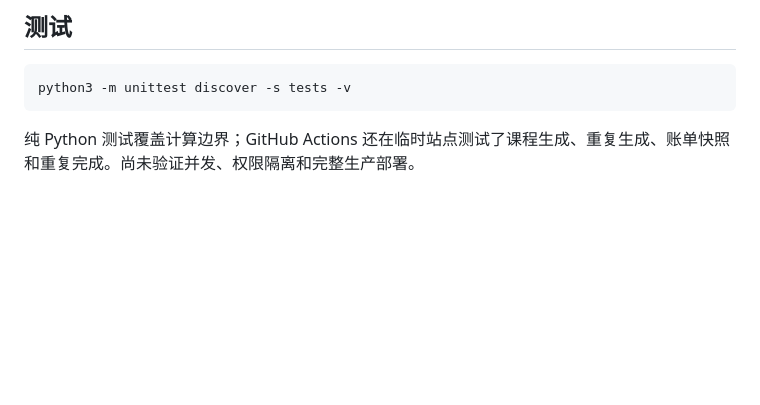
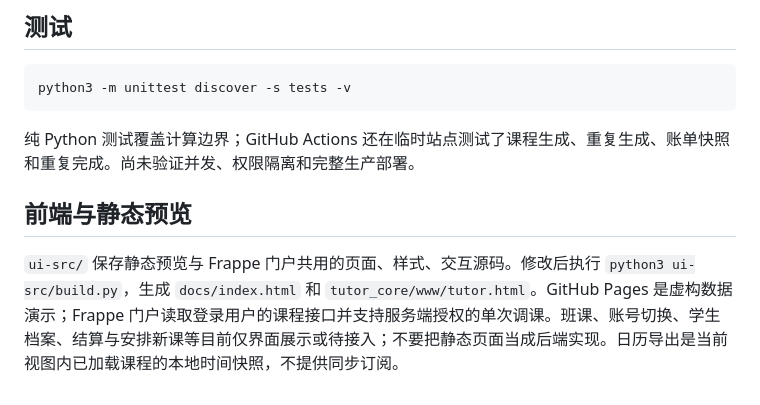
Before and after one commit to bingyby/EduSaasForYizhuang, a Markdown page: README.md, the part around the change. Rendered like a GitHub page; blank space fills up the shorter version.

Commit message:
Document shared portal UI and preview limitations

````diff
--- a/README.md
+++ b/README.md
@@ -60,3 +60,8 @@ python3 -m unittest discover -s tests -v
 ```
 
 纯 Python 测试覆盖计算边界；GitHub Actions 还在临时站点测试了课程生成、重复生成、账单快照和重复完成。尚未验证并发、权限隔离和完整生产部署。
+
+
+## 前端与静态预览
+
+`ui-src/` 保存静态预览与 Frappe 门户共用的页面、样式、交互源码。修改后执行 `python3 ui-src/build.py`，生成 `docs/index.html` 和 `tutor_core/www/tutor.html`。GitHub Pages 是虚构数据演示；Frappe 门户读取登录用户的课程接口并支持服务端授权的单次调课。班课、账号切换、学生档案、结算与安排新课等目前仅界面展示或待接入；不要把静态页面当成后端实现。日历导出是当前视图内已加载课程的本地时间快照，不提供同步订阅。
````
